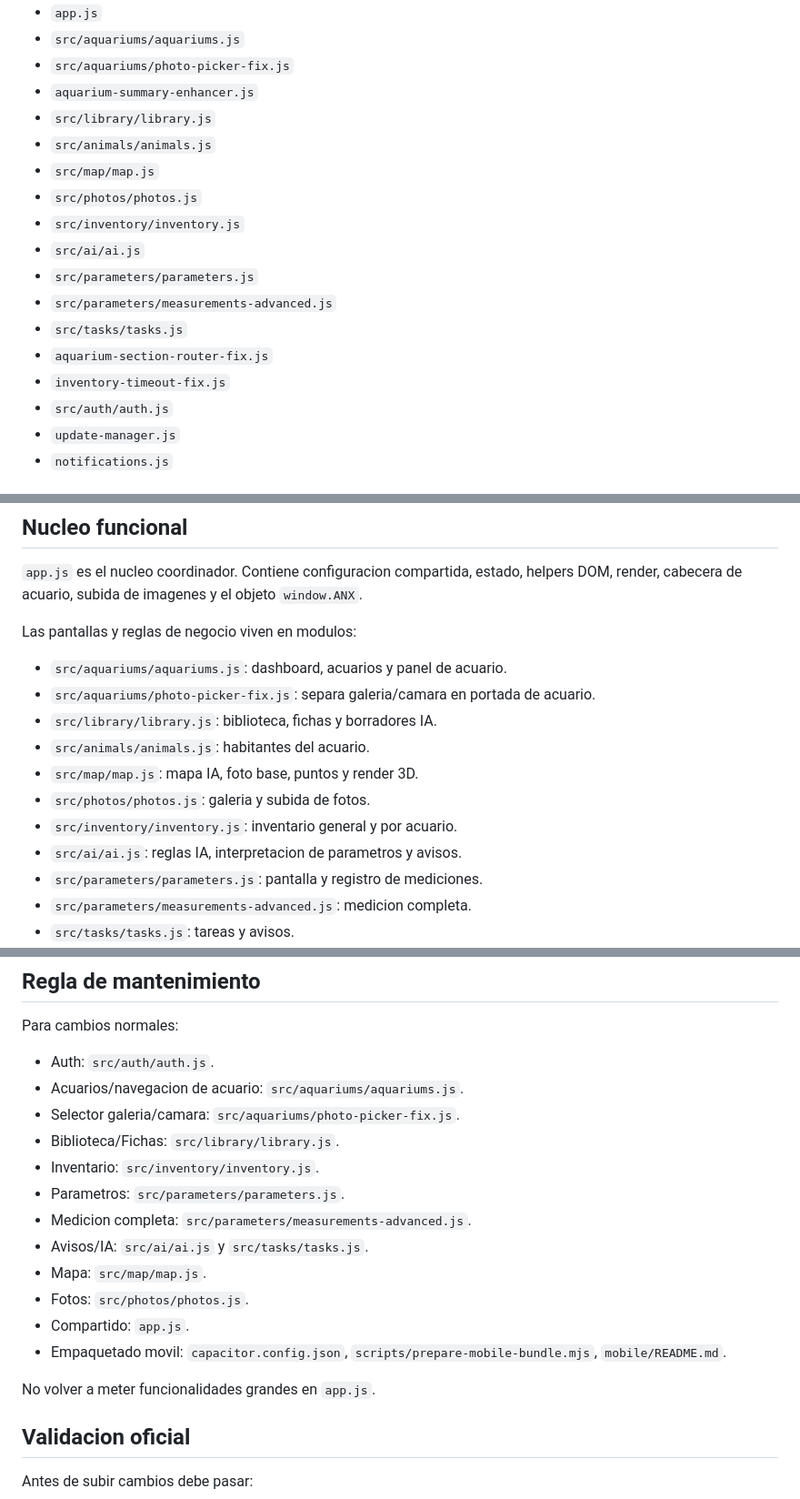
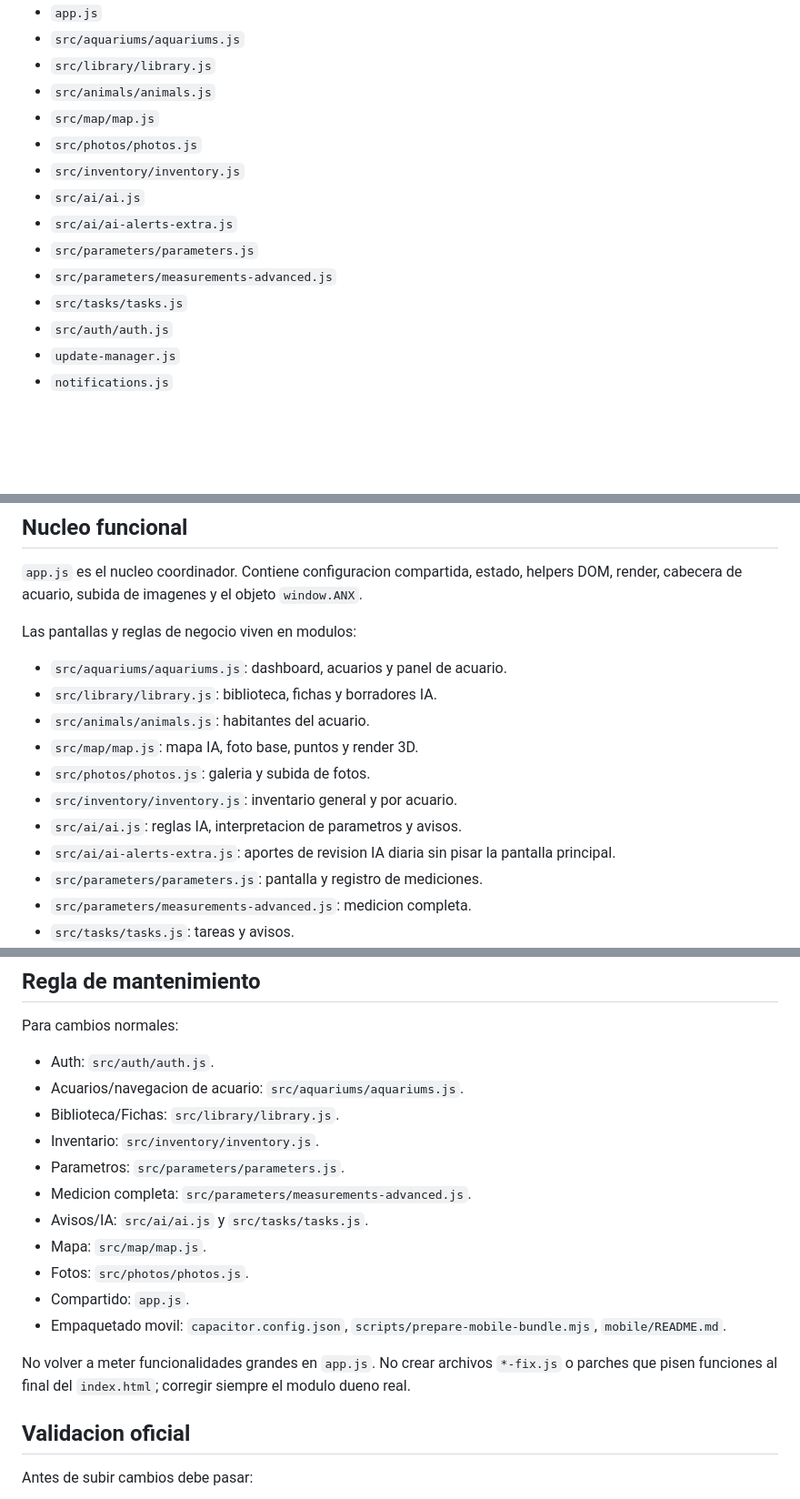
Before and after one commit to 121212castro/acuarionexo, a Markdown page: ARBOL_MAESTRO.md, 3 parts joined by grey strips. Shown at 91% size. Rendered like a GitHub page; blank space fills up the shorter version.

Commit message:
Document no-patch app structure

```diff
--- a/ARBOL_MAESTRO.md
+++ b/ARBOL_MAESTRO.md
@@ -26,19 +26,16 @@ Carga activa:
 - `config.js`
 - `app.js`
 - `src/aquariums/aquariums.js`
-- `src/aquariums/photo-picker-fix.js`
-- `aquarium-summary-enhancer.js`
 - `src/library/library.js`
 - `src/animals/animals.js`
 - `src/map/map.js`
 - `src/photos/photos.js`
 - `src/inventory/inventory.js`
 - `src/ai/ai.js`
+- `src/ai/ai-alerts-extra.js`
 - `src/parameters/parameters.js`
 - `src/parameters/measurements-advanced.js`
 - `src/tasks/tasks.js`
-- `aquarium-section-router-fix.js`
-- `inventory-timeout-fix.js`
 - `src/auth/auth.js`
 - `update-manager.js`
 - `notifications.js`
@@ -71,13 +68,13 @@ IOS fuera de tienda:
 Las pantallas y reglas de negocio viven en modulos:
 
 - `src/aquariums/aquariums.js`: dashboard, acuarios y panel de acuario.
-- `src/aquariums/photo-picker-fix.js`: separa galeria/camara en portada de acuario.
 - `src/library/library.js`: biblioteca, fichas y borradores IA.
 - `src/animals/animals.js`: habitantes del acuario.
 - `src/map/map.js`: mapa IA, foto base, puntos y render 3D.
 - `src/photos/photos.js`: galeria y subida de fotos.
 - `src/inventory/inventory.js`: inventario general y por acuario.
 - `src/ai/ai.js`: reglas IA, interpretacion de parametros y avisos.
+- `src/ai/ai-alerts-extra.js`: aportes de revision IA diaria sin pisar la pantalla principal.
 - `src/parameters/parameters.js`: pantalla y registro de mediciones.
 - `src/parameters/measurements-advanced.js`: medicion completa.
 - `src/tasks/tasks.js`: tareas y avisos.
@@ -109,7 +106,6 @@ Para cambios normales:
 
 - Auth: `src/auth/auth.js`.
 - Acuarios/navegacion de acuario: `src/aquariums/aquariums.js`.
-- Selector galeria/camara: `src/aquariums/photo-picker-fix.js`.
 - Biblioteca/Fichas: `src/library/library.js`.
 - Inventario: `src/inventory/inventory.js`.
 - Parametros: `src/parameters/parameters.js`.
@@ -121,6 +117,7 @@ Para cambios normales:
 - Empaquetado movil: `capacitor.config.json`, `scripts/prepare-mobile-bundle.mjs`, `mobile/README.md`.
 
 No volver a meter funcionalidades grandes en `app.js`.
+No crear archivos `*-fix.js` o parches que pisen funciones al final del `index.html`; corregir siempre el modulo dueno real.
 
 ## Validacion oficial
 
```
